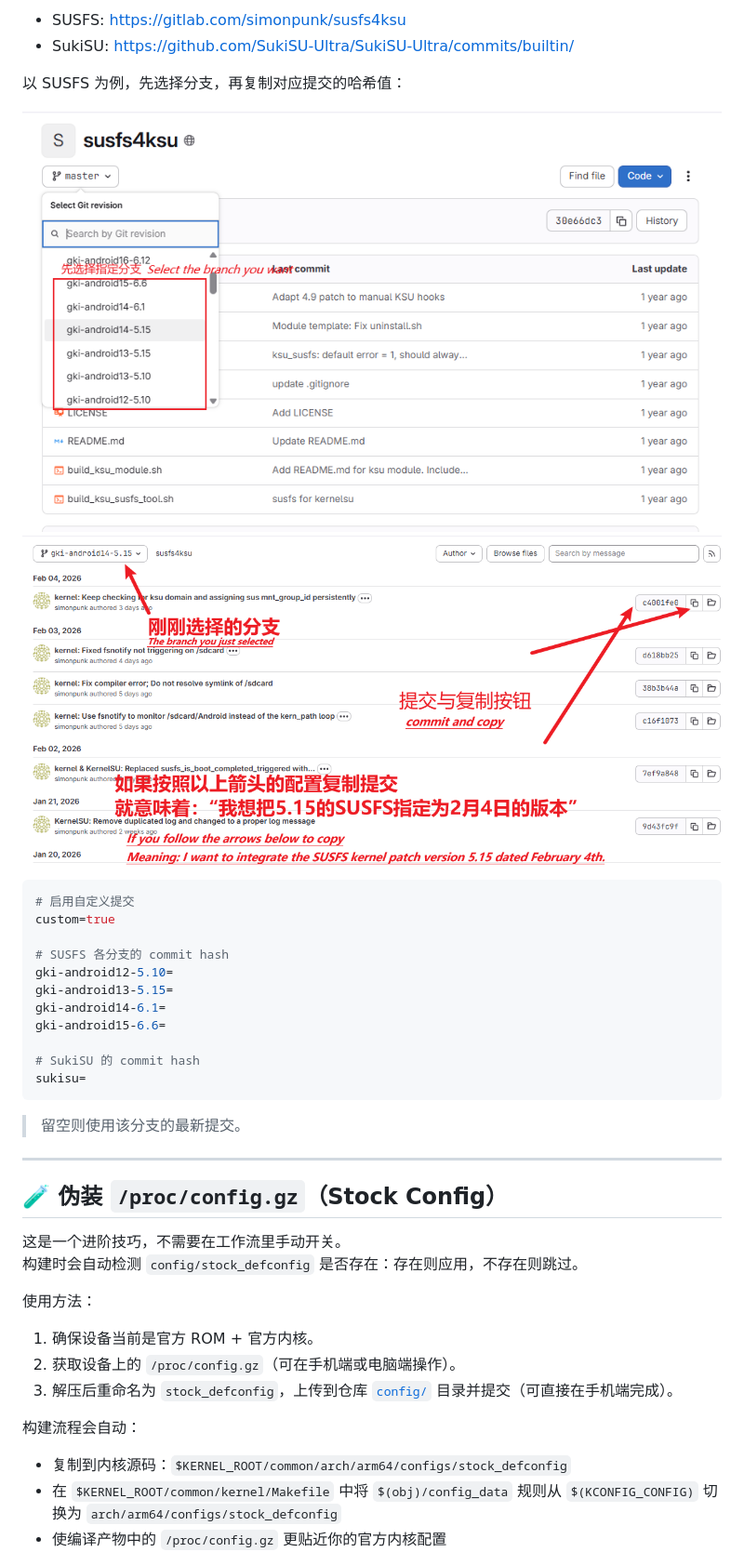
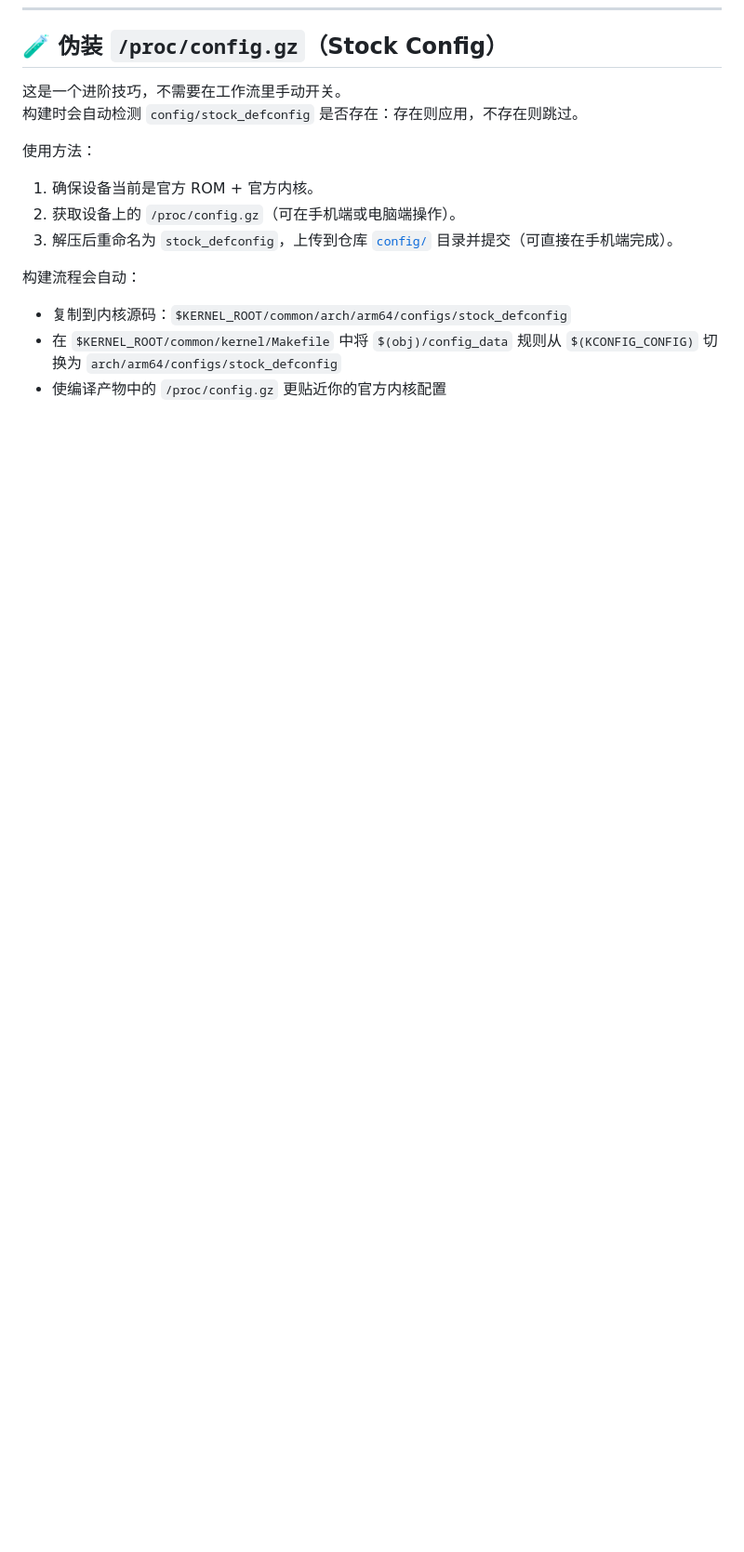
Before and after one commit to femmynuppu/GKI_KernelSU_SUSFS, a Markdown page: README.md, the part around one of its changes. Shown at 93% size. Drawn GitHub-style; blank space fills up the shorter version.

Commit message:
remove unused informations in readme.md

````diff
--- a/README.md
+++ b/README.md
@@ -136,29 +95,3 @@ Wiki 涵盖内容：
-- SUSFS: https://gitlab.com/simonpunk/susfs4ksu
-- SukiSU: https://github.com/SukiSU-Ultra/SukiSU-Ultra/commits/builtin/
-
-以 SUSFS 为例，先选择分支，再复制对应提交的哈希值：
-
-![选择分支](assets/susfs_branch.png)
-![复制提交](assets/susfs_commit.png)
-
-```ini
-# 启用自定义提交
-custom=true
-
-# SUSFS 各分支的 commit hash
-gki-android12-5.10=
-gki-android13-5.15=
-gki-android14-6.1=
-gki-android15-6.6=
-
-# SukiSU 的 commit hash
-sukisu=
-```
-
-> 留空则使用该分支的最新提交。
-
----
-
 ## 🧪 伪装 `/proc/config.gz`（Stock Config）
 
 这是一个进阶技巧，不需要在工作流里手动开关。
````
Also changed, not shown: other parts of README.md (+0 -79 lines).
